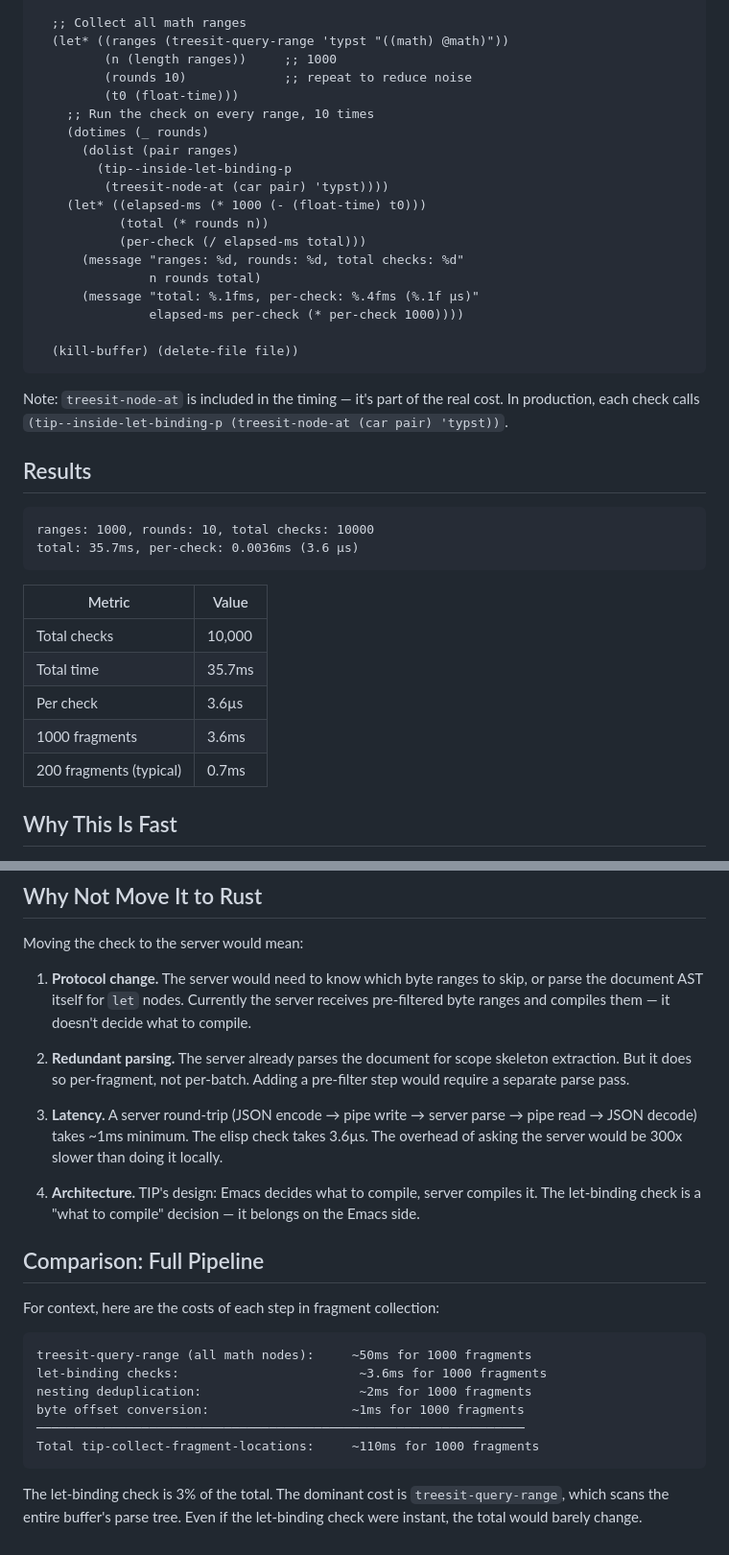
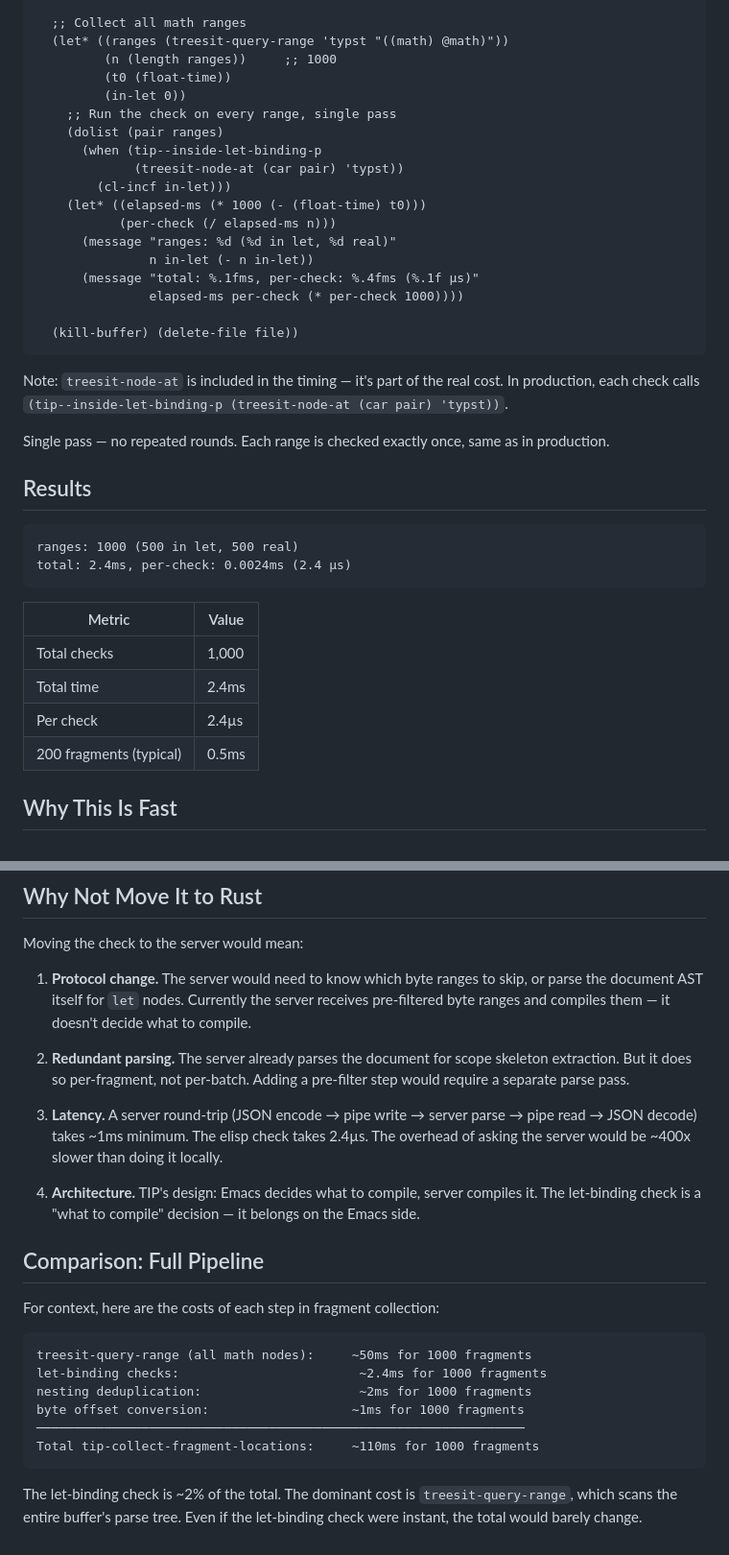
Before and after one commit to laurentowel/tip, a Markdown page: doc/treesit-benchmark.md, 2 parts joined by grey strips. Shown at 96% size. Drawn GitHub-style.

Commit message:
doc: rerun benchmark single-pass — 2.4µs/check, update all references
Ran the exact code from the essay. Single pass (no repeated rounds),
each range checked once. 2.4ms for 1000 checks = 2.4µs per check.

Co-Authored-By: Claude Opus 4.6 (1M context) <noreply@anthropic.com>

````diff
--- a/doc/treesit-benchmark.md
+++ b/doc/treesit-benchmark.md
@@ -62,18 +62,17 @@ This is a worst case: the check must walk the full parent chain for every fragme
   ;; Collect all math ranges
   (let* ((ranges (treesit-query-range 'typst "((math) @math)"))
          (n (length ranges))     ;; 1000
-         (rounds 10)             ;; repeat to reduce noise
-         (t0 (float-time)))
-    ;; Run the check on every range, 10 times
-    (dotimes (_ rounds)
-      (dolist (pair ranges)
-        (tip--inside-let-binding-p
-         (treesit-node-at (car pair) 'typst))))
+         (t0 (float-time))
+         (in-let 0))
+    ;; Run the check on every range, single pass
+    (dolist (pair ranges)
+      (when (tip--inside-let-binding-p
+             (treesit-node-at (car pair) 'typst))
+        (cl-incf in-let)))
     (let* ((elapsed-ms (* 1000 (- (float-time) t0)))
-           (total (* rounds n))
-           (per-check (/ elapsed-ms total)))
-      (message "ranges: %d, rounds: %d, total checks: %d"
-               n rounds total)
+           (per-check (/ elapsed-ms n)))
+      (message "ranges: %d (%d in let, %d real)"
+               n in-let (- n in-let))
       (message "total: %.1fms, per-check: %.4fms (%.1f µs)"
                elapsed-ms per-check (* per-check 1000))))
 
@@ -82,20 +81,21 @@ This is a worst case: the check must walk the full parent chain for every fragme
 
 Note: `treesit-node-at` is included in the timing — it's part of the real cost. In production, each check calls `(tip--inside-let-binding-p (treesit-node-at (car pair) 'typst))`.
 
+Single pass — no repeated rounds. Each range is checked exactly once, same as in production.
+
 ## Results
 
 ```
-ranges: 1000, rounds: 10, total checks: 10000
-total: 35.7ms, per-check: 0.0036ms (3.6 µs)
+ranges: 1000 (500 in let, 500 real)
+total: 2.4ms, per-check: 0.0024ms (2.4 µs)
 ```
 
 | Metric | Value |
 |--------|-------|
-| Total checks | 10,000 |
-| Total time | 35.7ms |
-| Per check | 3.6µs |
-| 1000 fragments | 3.6ms |
-| 200 fragments (typical) | 0.7ms |
+| Total checks | 1,000 |
+| Total time | 2.4ms |
+| Per check | 2.4µs |
+| 200 fragments (typical) | 0.5ms |
 
 ## Why This Is Fast
 
@@ -115,7 +115,7 @@ Moving the check to the server would mean:
 
 2. **Redundant parsing.** The server already parses the document for scope skeleton extraction. But it does so per-fragment, not per-batch. Adding a pre-filter step would require a separate parse pass.
 
-3. **Latency.** A server round-trip (JSON encode → pipe write → server parse → pipe read → JSON decode) takes ~1ms minimum. The elisp check takes 3.6µs. The overhead of asking the server would be 300x slower than doing it locally.
+3. **Latency.** A server round-trip (JSON encode → pipe write → server parse → pipe read → JSON decode) takes ~1ms minimum. The elisp check takes 2.4µs. The overhead of asking the server would be ~400x slower than doing it locally.
 
 4. **Architecture.** TIP's design: Emacs decides what to compile, server compiles it. The let-binding check is a "what to compile" decision — it belongs on the Emacs side.
 
@@ -125,11 +125,11 @@ For context, here are the costs of each step in fragment collection:
 
 ```
 treesit-query-range (all math nodes):     ~50ms for 1000 fragments
-let-binding checks:                        ~3.6ms for 1000 fragments
+let-binding checks:                        ~2.4ms for 1000 fragments
 nesting deduplication:                     ~2ms for 1000 fragments
 byte offset conversion:                   ~1ms for 1000 fragments
 ─────────────────────────────────────────────────────────────────
 Total tip-collect-fragment-locations:     ~110ms for 1000 fragments
 ```
 
-The let-binding check is 3% of the total. The dominant cost is `treesit-query-range`, which scans the entire buffer's parse tree. Even if the let-binding check were instant, the total would barely change.
+The let-binding check is ~2% of the total. The dominant cost is `treesit-query-range`, which scans the entire buffer's parse tree. Even if the let-binding check were instant, the total would barely change.
````
Also changed, not shown: doc/fragment-detection.md (+1 -1 lines).
